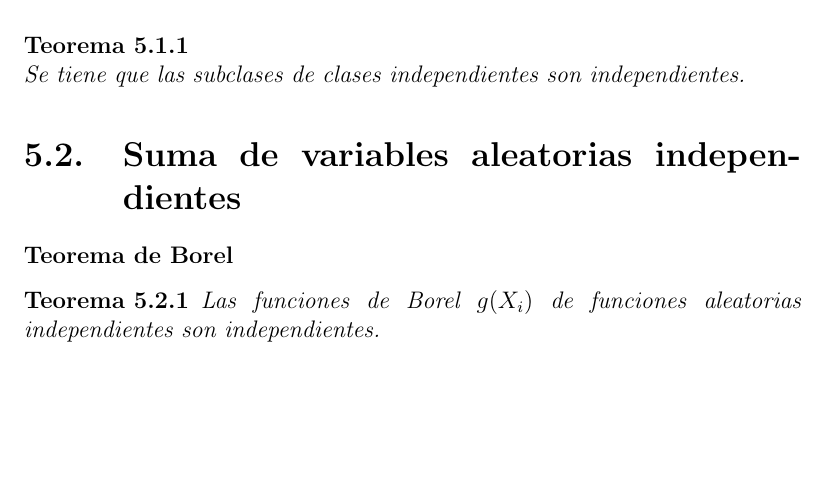
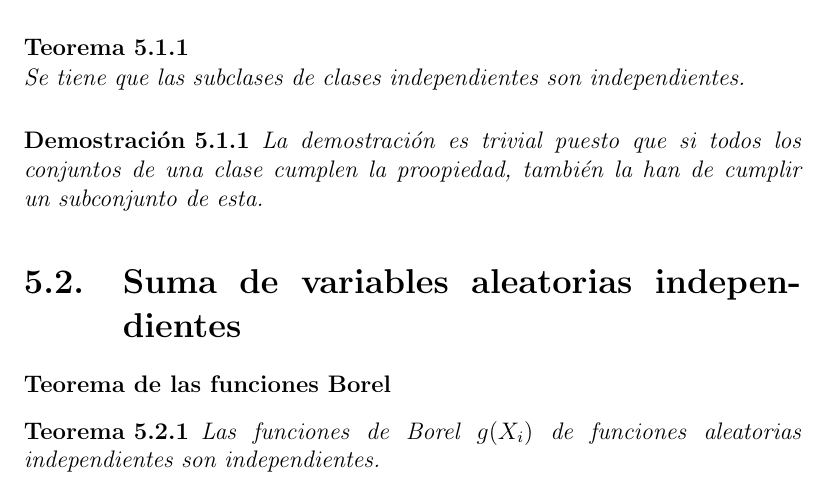
Before and after one commit to santidediego/Probabilidad-I-DGIIM, a LaTeX book (apuntes.tex): part of page 39 of 55, cut so that both start at the same text, the shorter picture padded with empty space. Compiled offline with pdfLaTeX.

Commit message:
cambios menores

```diff
--- a/apuntes.tex
+++ b/apuntes.tex
@@ -797,11 +797,16 @@ De hecho, el concepto de independencia es relativo a la familia de clases. Una c
 Se tiene que las subclases de clases independientes son independientes.
 \end{theorem}
 
+\begin{proof}
+	La demostración es trivial puesto que si todos los conjuntos de una clase cumplen la proopiedad, también la han de cumplir un subconjunto de esta.
+\end{proof}
+
 \section{Suma de variables aleatorias independientes}
-\subsubsection{Teorema de Borel}
+\subsubsection{Teorema de las funciones Borel}
 \begin{theorem}
 Las funciones de Borel $g(X_i)$ de funciones aleatorias independientes son independientes.
 \end{theorem}
+
 \subsubsection{Teorema de extensión}
 \begin{theorem}
 Los $\sigma$-campos minimales sobre clases independientes cerradas para la intersección finita son independientes.
```
Also changed, not shown: 1 other file.
